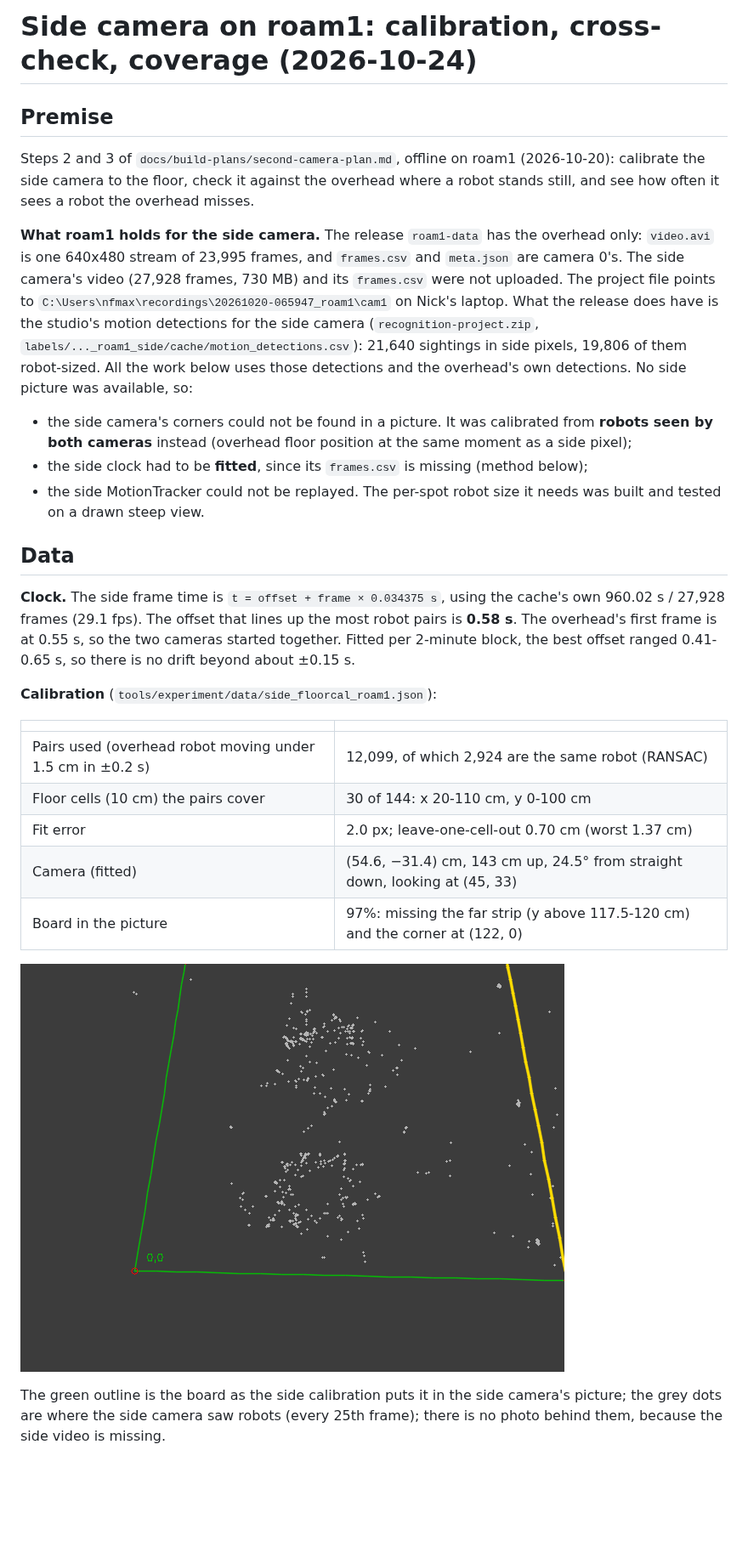
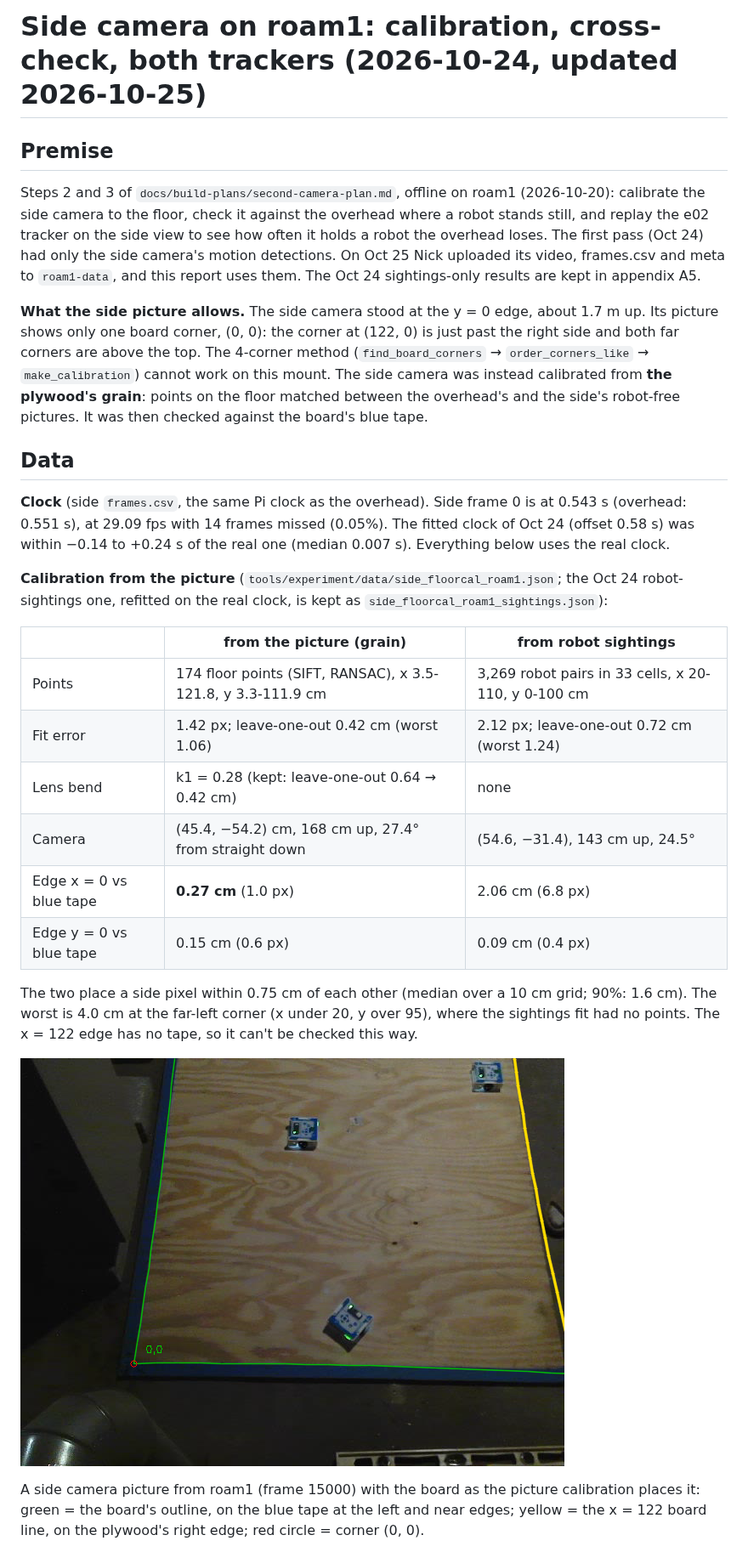
Before and after one commit to nfmaxfield-cmd/alvik-fleet-capstone, a Markdown page: docs/build-reports/e02-oct24-sidecam.md, the part around one of its changes. Shown at 85% size. Rendered like a GitHub page; pictures changed too: docs/build-reports/e02-oct24-sidecam-check.png; blank space fills up the shorter version.

```diff
--- a/docs/build-reports/e02-oct24-sidecam.md
+++ b/docs/build-reports/e02-oct24-sidecam.md
@@ -1,42 +1,43 @@
-# Side camera on roam1: calibration, cross-check, coverage (2026-10-24)
+# Side camera on roam1: calibration, cross-check, both trackers (2026-10-24, updated 2026-10-25)
 
 ## Premise
-Steps 2 and 3 of `docs/build-plans/second-camera-plan.md`, offline on roam1 (2026-10-20): calibrate the side camera
-to the floor, check it against the overhead where a robot stands still, and see how often it sees a robot the overhead
-misses.
+Steps 2 and 3 of `docs/build-plans/second-camera-plan.md`, offline on roam1 (2026-10-20): calibrate the side camera to
+the floor, check it against the overhead where a robot stands still, and replay the e02 tracker on the side view to see
+how often it holds a robot the overhead loses. The first pass (Oct 24) had only the side camera's motion detections.
+On Oct 25 Nick uploaded its video, frames.csv and meta to `roam1-data`, and this report uses them. The Oct 24
+sightings-only results are kept in appendix A5.
 
-**What roam1 holds for the side camera.** The release `roam1-data` has the overhead only: `video.avi` is one
-640x480 stream of 23,995 frames, and `frames.csv` and `meta.json` are camera 0's. The side camera's video (27,928
-frames, 730 MB) and its `frames.csv` were not uploaded. The project file points to
-`C:\Users\nfmax\recordings\20261020-065947_roam1\cam1` on Nick's laptop. What the release does have is the studio's
-motion detections for the side camera (`recognition-project.zip`, `labels/..._roam1_side/cache/motion_detections.csv`):
-21,640 sightings in side pixels, 19,806 of them robot-sized. All the work below uses those detections and the
-overhead's own detections. No side picture was available, so:
-- the side camera's corners could not be found in a picture. It was calibrated from **robots seen by both cameras**
-  instead (overhead floor position at the same moment as a side pixel);
-- the side clock had to be **fitted**, since its `frames.csv` is missing (method below);
-- the side MotionTracker could not be replayed. The per-spot robot size it needs was built and tested on a drawn
-  steep view.
+**What the side picture allows.** The side camera stood at the y = 0 edge, about 1.7 m up. Its picture shows only one
+board corner, (0, 0): the corner at (122, 0) is just past the right side and both far corners are above the top. The
+4-corner method (`find_board_corners` → `order_corners_like` → `make_calibration`) cannot work on this mount. The side
+camera was instead calibrated from **the plywood's grain**: points on the floor matched between the overhead's and the
+side's robot-free pictures. It was then checked against the board's blue tape.
 
 ## Data
 
-**Clock.** The side frame time is `t = offset + frame × 0.034375 s`, using the cache's own 960.02 s / 27,928 frames
-(29.1 fps). The offset that lines up the most robot pairs is **0.58 s**. The overhead's first frame is at 0.55 s, so
-the two cameras started together. Fitted per 2-minute block, the best offset ranged 0.41-0.65 s, so there is no
-drift beyond about ±0.15 s.
+**Clock** (side `frames.csv`, the same Pi clock as the overhead). Side frame 0 is at 0.543 s (overhead: 0.551 s), at
+29.09 fps with 14 frames missed (0.05%). The fitted clock of Oct 24 (offset 0.58 s) was within −0.14 to +0.24 s of the
+real one (median 0.007 s). Everything below uses the real clock.
 
-**Calibration** (`tools/experiment/data/side_floorcal_roam1.json`):
+**Calibration from the picture** (`tools/experiment/data/side_floorcal_roam1.json`; the Oct 24 robot-sightings one,
+refitted on the real clock, is kept as `side_floorcal_roam1_sightings.json`):
 
-| | |
-|---|---|
-| Pairs used (overhead robot moving under 1.5 cm in ±0.2 s) | 12,099, of which 2,924 are the same robot (RANSAC) |
-| Floor cells (10 cm) the pairs cover | 30 of 144: x 20-110 cm, y 0-100 cm |
-| Fit error | 2.0 px; leave-one-cell-out 0.70 cm (worst 1.37 cm) |
-| Camera (fitted) | (54.6, −31.4) cm, 143 cm up, 24.5° from straight down, looking at (45, 33) |
-| Board in the picture | 97%: missing the far strip (y above 117.5-120 cm) and the corner at (122, 0) |
+| | from the picture (grain) | from robot sightings |
+|---|---|---|
+| Points | 174 floor points (SIFT, RANSAC), x 3.5-121.8, y 3.3-111.9 cm | 3,269 robot pairs in 33 cells, x 20-110, y 0-100 cm |
+| Fit error | 1.42 px; leave-one-out 0.42 cm (worst 1.06) | 2.12 px; leave-one-out 0.72 cm (worst 1.24) |
+| Lens bend | k1 = 0.28 (kept: leave-one-out 0.64 → 0.42 cm) | none |
+| Camera | (45.4, −54.2) cm, 168 cm up, 27.4° from straight down | (54.6, −31.4), 143 cm up, 24.5° |
+| Edge x = 0 vs blue tape | **0.27 cm** (1.0 px) | 2.06 cm (6.8 px) |
+| Edge y = 0 vs blue tape | 0.15 cm (0.6 px) | 0.09 cm (0.4 px) |
+
+The two place a side pixel within 0.75 cm of each other (median over a 10 cm grid; 90%: 1.6 cm). The worst is
+4.0 cm at the far-left corner (x under 20, y over 95), where the sightings fit had no points. The x = 122 edge has
+no tape, so it can't be checked this way.
 
 ![side check](e02-oct24-sidecam-check.png)
 
-The green outline is the board as the side calibration puts it in the side camera's picture; the grey dots are where the
-side camera saw robots (every 25th frame); there is no photo behind them, because the side video is missing.
+A side camera picture from roam1 (frame 15000) with the board as the picture calibration places it: green = the
+board's outline, on the blue tape at the left and near edges; yellow = the x = 122 board line, on the plywood's right
+edge; red circle = corner (0, 0).
 
```
Also changed, not shown: other parts of docs/build-reports/e02-oct24-sidecam.md (+131 -111 lines), 5 other files.
